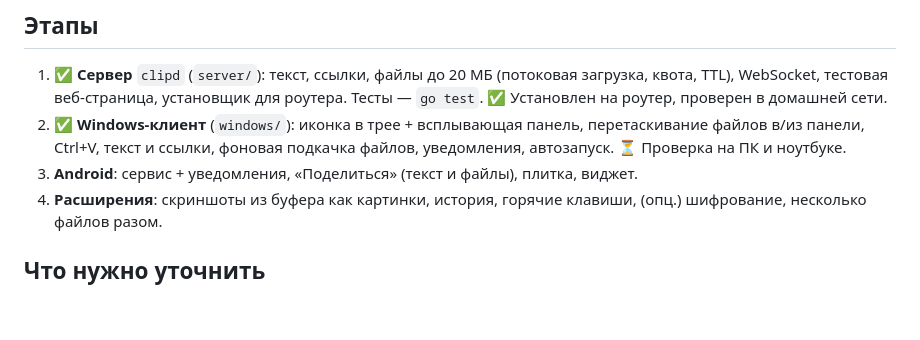
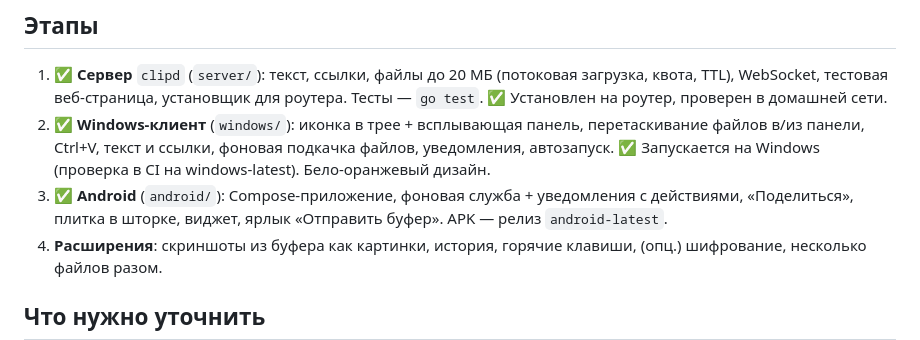
Before and after one commit to xxcay/clipboard, a Markdown page: PLAN.md, the part around the change. GitHub-like rendering; blank space fills up the shorter version.

Commit message:
Docs: Android install and usage
Co-Authored-By: Claude Opus 5.5 <noreply@anthropic.com>
Claude-Session: https://claude.ai/code/session_01D7mG7u9cMt4EJrzeF8K2Ax

```diff
--- a/PLAN.md
+++ b/PLAN.md
@@ -109,8 +109,9 @@
    ✅ Установлен на роутер, проверен в домашней сети.
 2. ✅ **Windows-клиент** (`windows/`): иконка в трее + всплывающая панель, перетаскивание файлов
    в/из панели, Ctrl+V, текст и ссылки, фоновая подкачка файлов, уведомления, автозапуск.
-   ⏳ Проверка на ПК и ноутбуке.
-3. **Android**: сервис + уведомления, «Поделиться» (текст и файлы), плитка, виджет.
+   ✅ Запускается на Windows (проверка в CI на windows-latest). Бело-оранжевый дизайн.
+3. ✅ **Android** (`android/`): Compose-приложение, фоновая служба + уведомления с действиями,
+   «Поделиться», плитка в шторке, виджет, ярлык «Отправить буфер». APK — релиз `android-latest`.
 4. **Расширения**: скриншоты из буфера как картинки, история, горячие клавиши,
    (опц.) шифрование, несколько файлов разом.
 
```
Also changed, not shown: android/README.md (added, +37 -0 lines).
